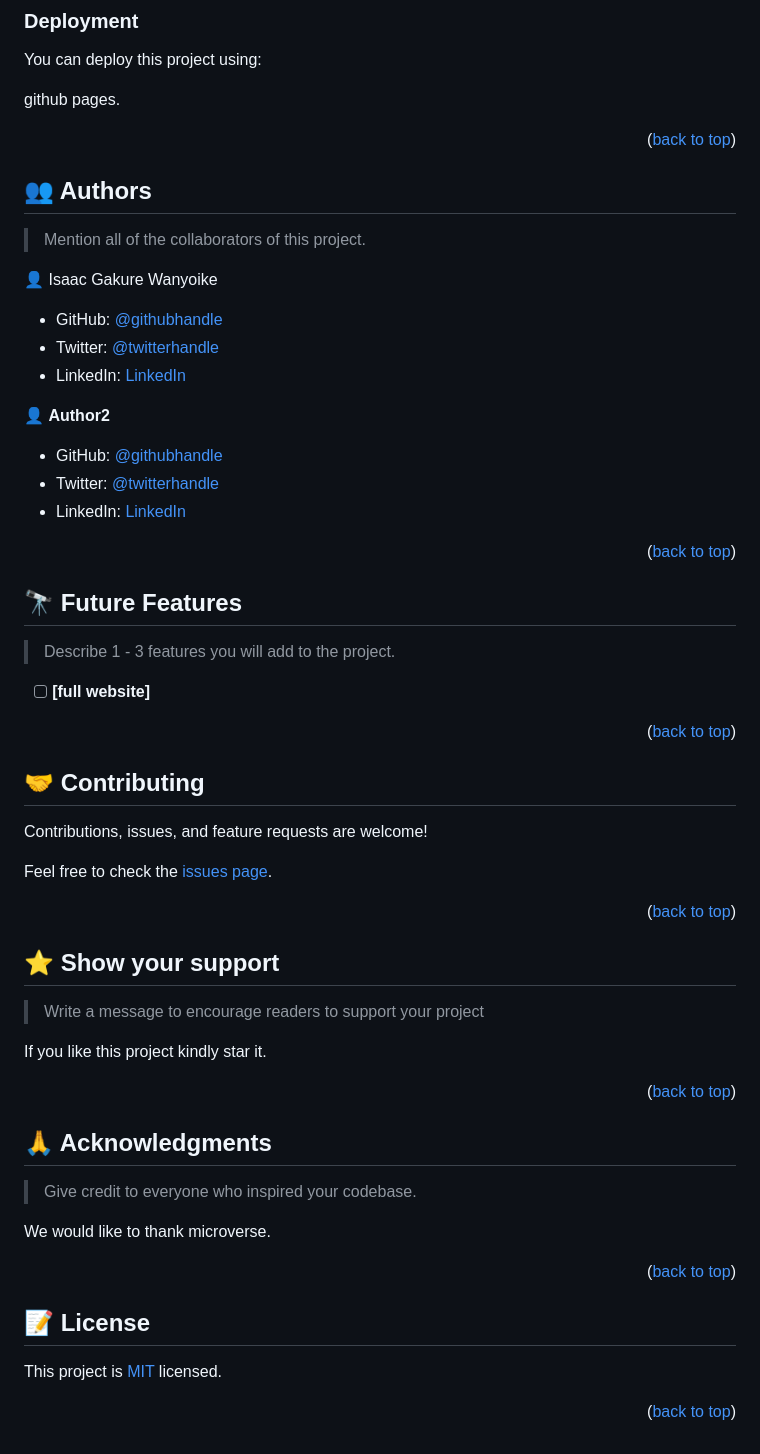
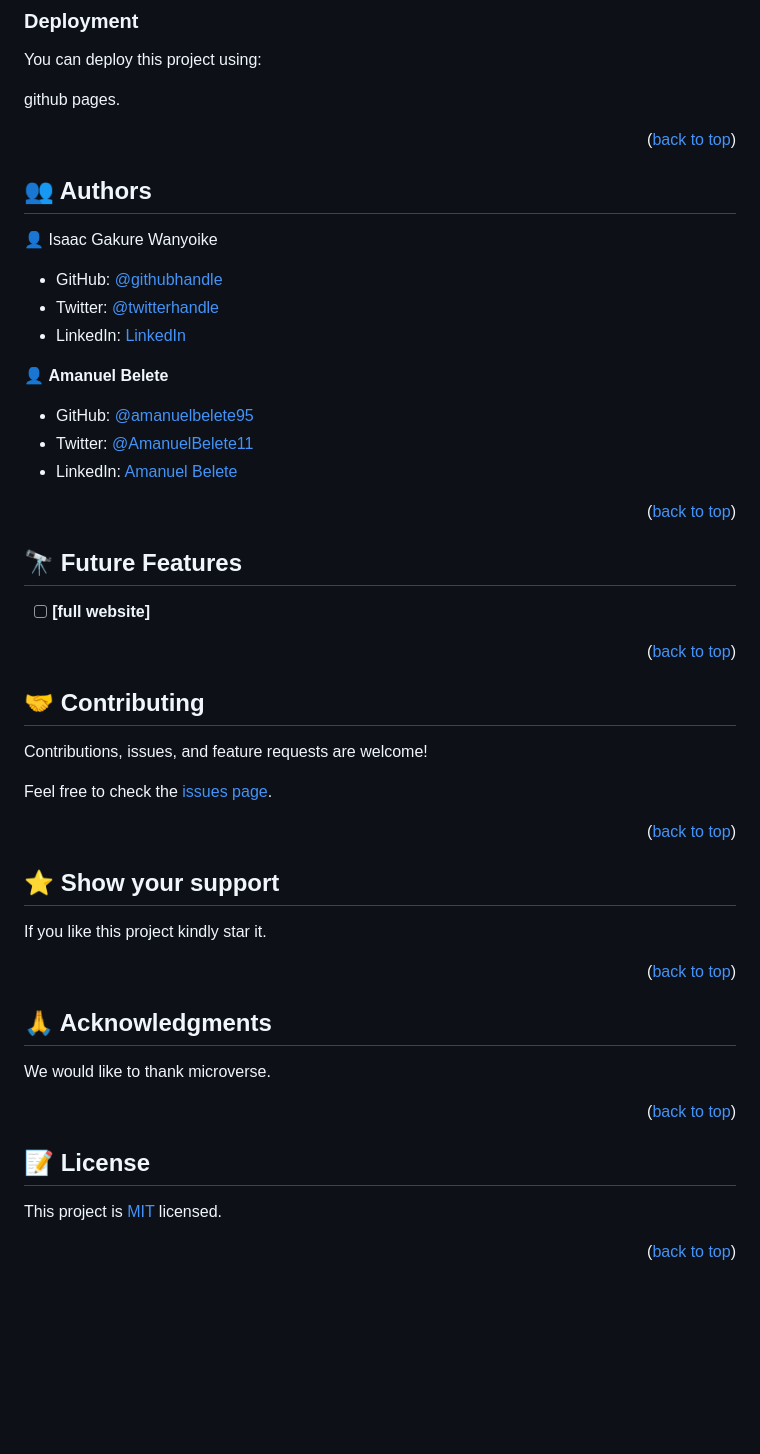
Before and after one commit to amanuelbelete95/awesome-books, a Markdown page: README.md, the part around the change printed below. GitHub-like rendering; blank space fills up the shorter version.

Commit message:
Update author of the file

```diff
--- a/README.md
+++ b/README.md
@@ -196,6 +183,7 @@ Example command:
 You can deploy this project using:
 
 github pages.
+
 <!--
 Example:
 
@@ -210,27 +198,23 @@ Example:
 
 ## 👥 Authors <a name="authors"></a>
 
-> Mention all of the collaborators of this project.
+👤 Isaac Gakure Wanyoike
 
-👤  Isaac Gakure Wanyoike
+- GitHub: [@githubhandle](https://github.com/gaks1)
+- Twitter: [@twitterhandle](https://twitter.com/bopplov)
+- LinkedIn: [LinkedIn](https://www.linkedin.com/in/isaac-wanyoike-1841a8172/)
 
- - GitHub: [@githubhandle](https://github.com/gaks1)
- - Twitter: [@twitterhandle](https://twitter.com/bopplov)
--  LinkedIn: [LinkedIn](https://www.linkedin.com/in/isaac-wanyoike-1841a8172/)
+👤 **Amanuel Belete**
 
-👤 **Author2**
-
-- GitHub: [@githubhandle](https://github.com/githubhandle)
-- Twitter: [@twitterhandle](https://twitter.com/twitterhandle)
-- LinkedIn: [LinkedIn](https://linkedin.com/in/linkedinhandle)
+- GitHub: [@amanuelbelete95](https://github.com/amanuelbelete95)
+- Twitter: [@AmanuelBelete11](https://twitter.com/AmanuelBelete11)
+- LinkedIn: [Amanuel Belete](https://www.linkedin.com/in/amanuel-belete-292994194/)
 
 <p align="right">(<a href="#readme-top">back to top</a>)</p>
 
 <!-- FUTURE FEATURES -->
 
 ## 🔭 Future Features <a name="future-features"></a>
-
-> Describe 1 - 3 features you will add to the project.
 
 - [ ] **[full website]**
 
@@ -250,8 +234,6 @@ Feel free to check the [issues page](https://github.com/amanuelbelete95/awesome-
 
 ## ⭐️ Show your support <a name="support"></a>
 
-> Write a message to encourage readers to support your project
-
 If you like this project kindly star it.
 
 <p align="right">(<a href="#readme-top">back to top</a>)</p>
@@ -260,13 +242,9 @@ If you like this project kindly star it.
 
 ## 🙏 Acknowledgments <a name="acknowledgements"></a>
 
-> Give credit to everyone who inspired your codebase.
-
 We would like to thank microverse.
 
 <p align="right">(<a href="#readme-top">back to top</a>)</p>
-
-
 
 <!-- LICENSE -->
 
@@ -274,6 +252,4 @@ We would like to thank microverse.
 
 This project is [MIT](./MIT.md) licensed.
 
-
-
 <p align="right">(<a href="#readme-top">back to top</a>)</p>
```
Also changed, not shown: other parts of README.md (+4 -17 lines).
